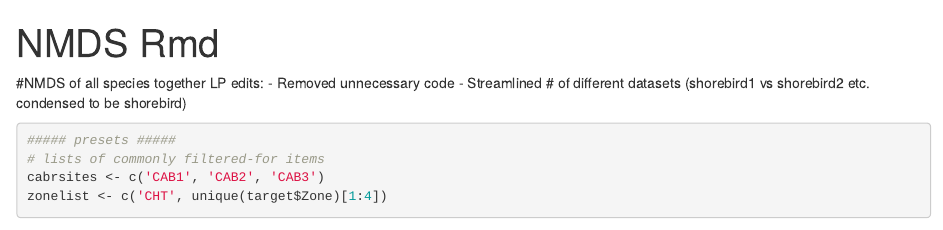
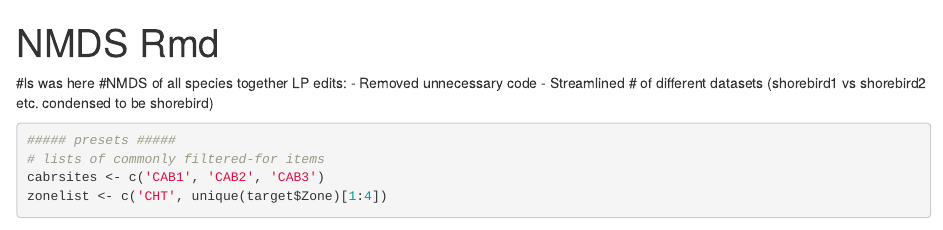
Before and after one commit to llmpandori2/cabr_intertidal_community_ms, an R Markdown document (code/NMDS.Rmd): the page in a window 1100 px wide, from its top. Rendered offline with R 4.5, knitr and Pandoc, with nearby package versions; some code elsewhere in the file could not run offline.

Commit message:
Update NMDS.Rmd
test update

```diff
--- a/code/NMDS.Rmd
+++ b/code/NMDS.Rmd
@@ -4,6 +4,7 @@ output: html_document
 editor_options:
   chunk_output_type: console
 ---
+#ls was here
 #NMDS of all species together
 LP edits:
 - Removed unnecessary code
```
